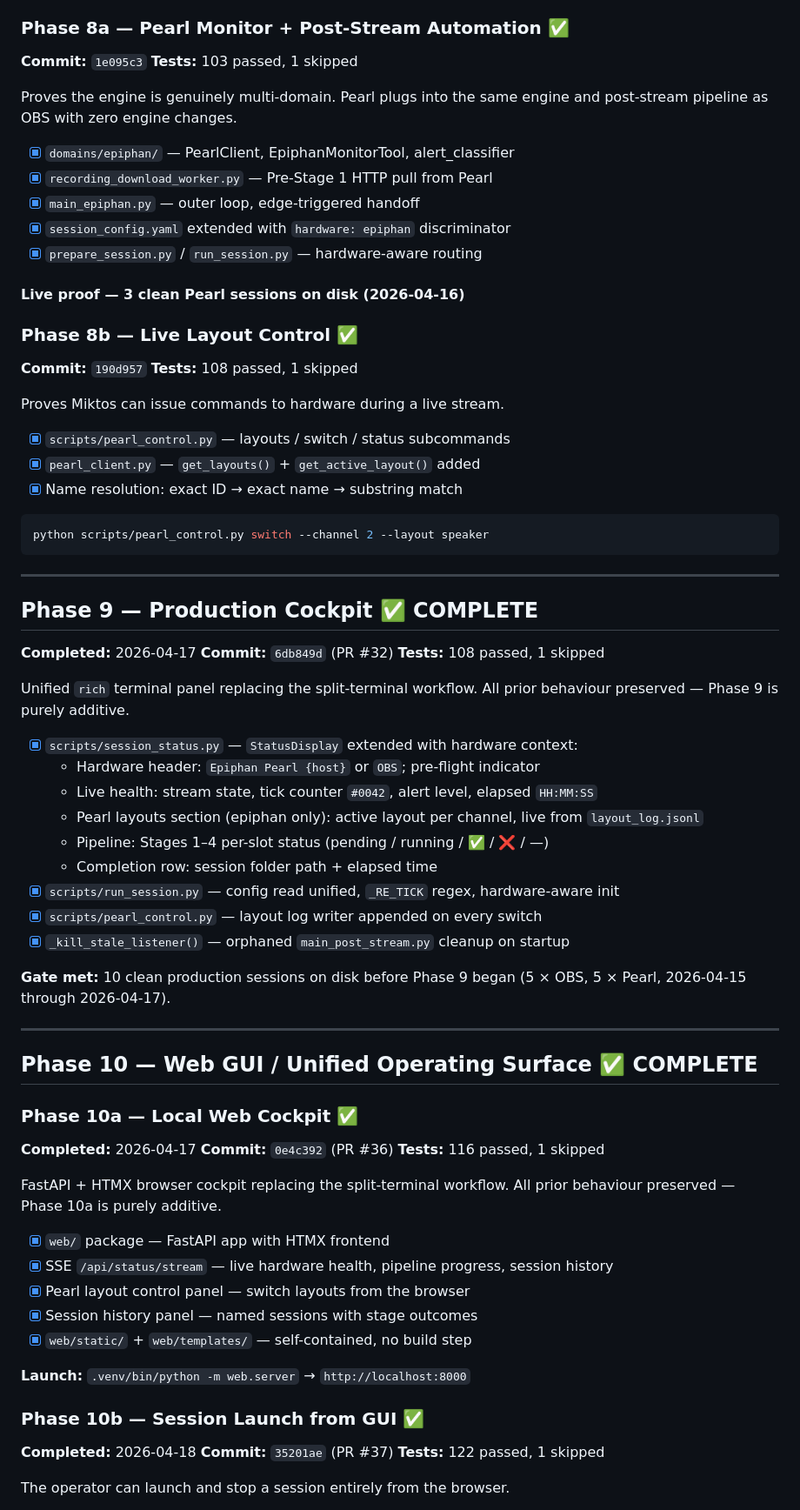
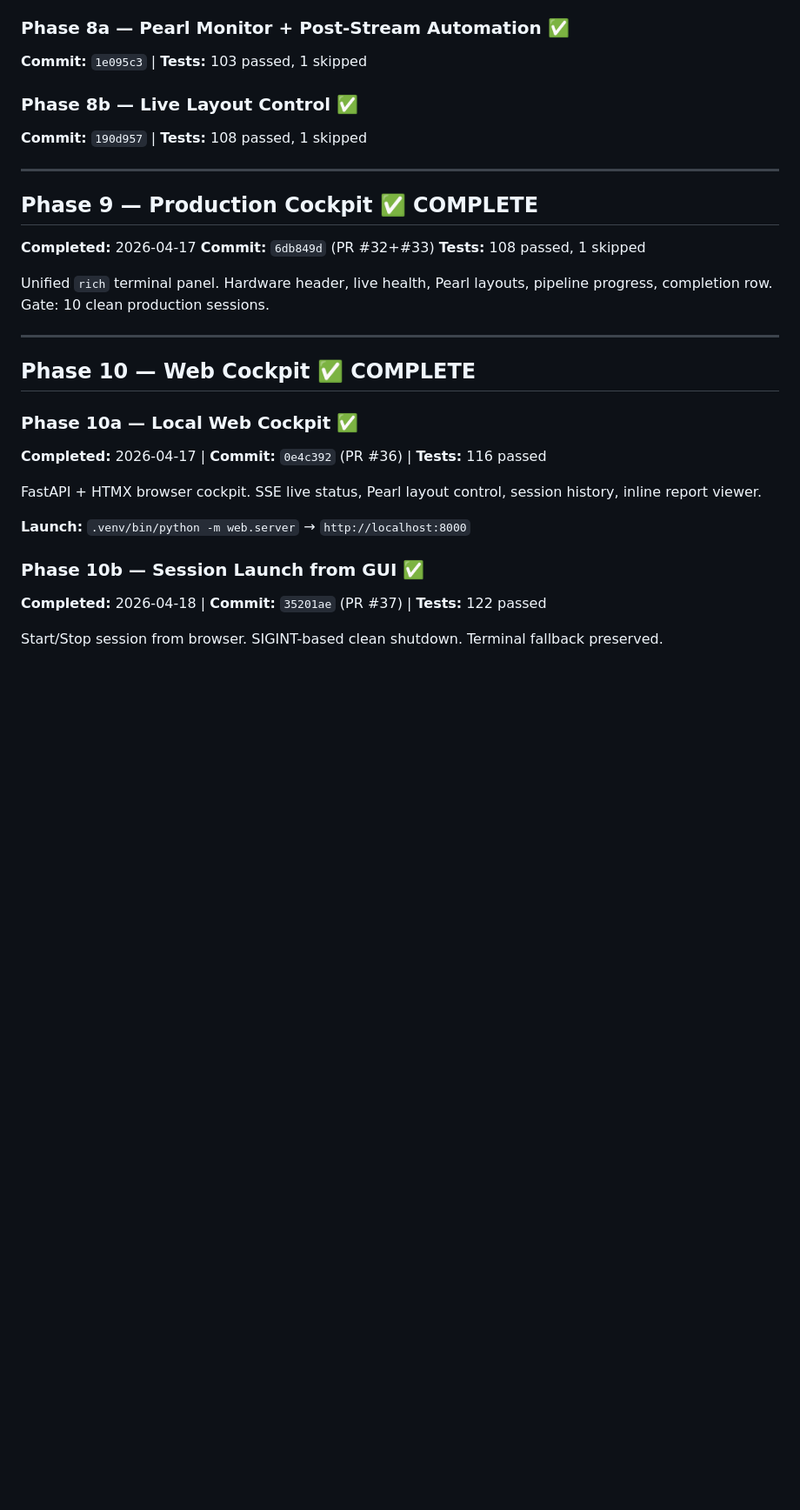
Before and after one commit to LegnaPetiteTour/Miktos-Agentic-System, a Markdown page: docs/ROADMAP.md, the part around one of its changes. Shown at 87% size. GitHub-like rendering; blank space fills up the shorter version.

````diff
--- a/docs/ROADMAP.md
+++ b/docs/ROADMAP.md
@@ -253,85 +182,39 @@ in the session folder after each closure. Self-contained HTML, no server require
 
 ### Phase 8a — Pearl Monitor + Post-Stream Automation ✅
 
-**Commit:** `1e095c3`
-**Tests:** 103 passed, 1 skipped
-
-Proves the engine is genuinely multi-domain. Pearl plugs into the same engine
-and post-stream pipeline as OBS with zero engine changes.
-
-- [x] `domains/epiphan/` — PearlClient, EpiphanMonitorTool, alert_classifier
-- [x] `recording_download_worker.py` — Pre-Stage 1 HTTP pull from Pearl
-- [x] `main_epiphan.py` — outer loop, edge-triggered handoff
-- [x] `session_config.yaml` extended with `hardware: epiphan` discriminator
-- [x] `prepare_session.py` / `run_session.py` — hardware-aware routing
-
-#### Live proof — 3 clean Pearl sessions on disk (2026-04-16)
+**Commit:** `1e095c3` | **Tests:** 103 passed, 1 skipped
 
 ### Phase 8b — Live Layout Control ✅
 
-**Commit:** `190d957`
-**Tests:** 108 passed, 1 skipped
-
-Proves Miktos can issue commands to hardware during a live stream.
-
-- [x] `scripts/pearl_control.py` — layouts / switch / status subcommands
-- [x] `pearl_client.py` — `get_layouts()` + `get_active_layout()` added
-- [x] Name resolution: exact ID → exact name → substring match
-
-```bash
-python scripts/pearl_control.py switch --channel 2 --layout speaker
-```
+**Commit:** `190d957` | **Tests:** 108 passed, 1 skipped
 
 ---
 
 ## Phase 9 — Production Cockpit ✅ COMPLETE
 
 **Completed:** 2026-04-17
-**Commit:** `6db849d` (PR #32)
+**Commit:** `6db849d` (PR #32+#33)
 **Tests:** 108 passed, 1 skipped
 
-Unified `rich` terminal panel replacing the split-terminal workflow.
-All prior behaviour preserved — Phase 9 is purely additive.
-
-- [x] `scripts/session_status.py` — `StatusDisplay` extended with hardware context:
-  - Hardware header: `Epiphan Pearl {host}` or `OBS`; pre-flight indicator
-  - Live health: stream state, tick counter `#0042`, alert level, elapsed `HH:MM:SS`
-  - Pearl layouts section (epiphan only): active layout per channel, live from `layout_log.jsonl`
-  - Pipeline: Stages 1–4 per-slot status (pending / running / ✅ / ❌ / —)
-  - Completion row: session folder path + elapsed time
-- [x] `scripts/run_session.py` — config read unified, `_RE_TICK` regex, hardware-aware init
-- [x] `scripts/pearl_control.py` — layout log writer appended on every switch
-- [x] `_kill_stale_listener()` — orphaned `main_post_stream.py` cleanup on startup
-
-**Gate met:** 10 clean production sessions on disk before Phase 9 began
-(5 × OBS, 5 × Pearl, 2026-04-15 through 2026-04-17).
+Unified `rich` terminal panel. Hardware header, live health, Pearl layouts,
+pipeline progress, completion row. Gate: 10 clean production sessions.
 
 ---
 
-## Phase 10 — Web GUI / Unified Operating Surface ✅ COMPLETE
+## Phase 10 — Web Cockpit ✅ COMPLETE
 
 ### Phase 10a — Local Web Cockpit ✅
 
-**Completed:** 2026-04-17
-**Commit:** `0e4c392` (PR #36)
-**Tests:** 116 passed, 1 skipped
+**Completed:** 2026-04-17 | **Commit:** `0e4c392` (PR #36) | **Tests:** 116 passed
 
-FastAPI + HTMX browser cockpit replacing the split-terminal workflow.
-All prior behaviour preserved — Phase 10a is purely additive.
-
-- [x] `web/` package — FastAPI app with HTMX frontend
-- [x] SSE `/api/status/stream` — live hardware health, pipeline progress, session history
-- [x] Pearl layout control panel — switch layouts from the browser
-- [x] Session history panel — named sessions with stage outcomes
-- [x] `web/static/` + `web/templates/` — self-contained, no build step
+FastAPI + HTMX browser cockpit. SSE live status, Pearl layout control,
+session history, inline report viewer.
 
 **Launch:** `.venv/bin/python -m web.server` → `http://localhost:8000`
 
 ### Phase 10b — Session Launch from GUI ✅
 
-**Completed:** 2026-04-18
-**Commit:** `35201ae` (PR #37)
-**Tests:** 122 passed, 1 skipped
+**Completed:** 2026-04-18 | **Commit:** `35201ae` (PR #37) | **Tests:** 122 passed
 
-The operator can launch and stop a session entirely from the browser.
+Start/Stop session from browser. SIGINT-based clean shutdown. Terminal fallback preserved.
 
````
Also changed, not shown: other parts of docs/ROADMAP.md (+126 -176 lines).
